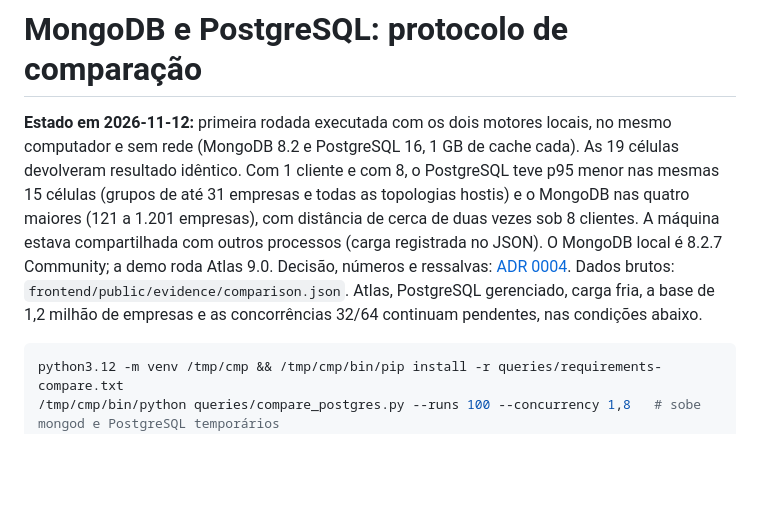
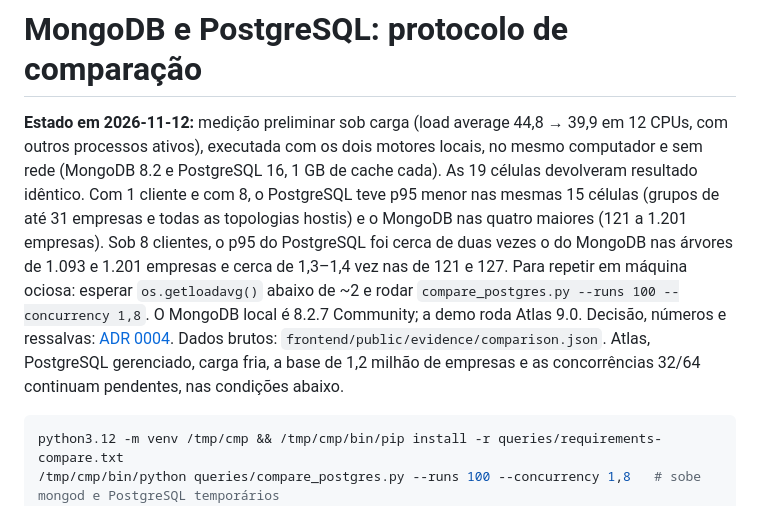
Before and after one commit to adrianofratelli-glitch/atlas-graph-economic-group, a Markdown page: docs/comparison-protocol.md, the part around the change. GitHub-like rendering; blank space fills up the shorter version.

````diff
--- a/docs/comparison-protocol.md
+++ b/docs/comparison-protocol.md
@@ -1,6 +1,6 @@
 # MongoDB e PostgreSQL: protocolo de comparação
 
-**Estado em 2026-11-12:** primeira rodada executada com os dois motores locais, no mesmo computador e sem rede (MongoDB 8.2 e PostgreSQL 16, 1 GB de cache cada). As 19 células devolveram resultado idêntico. Com 1 cliente e com 8, o PostgreSQL teve p95 menor nas mesmas 15 células (grupos de até 31 empresas e todas as topologias hostis) e o MongoDB nas quatro maiores (121 a 1.201 empresas), com distância de cerca de duas vezes sob 8 clientes. A máquina estava compartilhada com outros processos (carga registrada no JSON). O MongoDB local é 8.2.7 Community; a demo roda Atlas 9.0. Decisão, números e ressalvas: [ADR 0004](adr/0004-first-postgresql-comparison-on-local-engines.md). Dados brutos: `frontend/public/evidence/comparison.json`. Atlas, PostgreSQL gerenciado, carga fria, a base de 1,2 milhão de empresas e as concorrências 32/64 continuam pendentes, nas condições abaixo.
+**Estado em 2026-11-12:** medição preliminar sob carga (load average 44,8 → 39,9 em 12 CPUs, com outros processos ativos), executada com os dois motores locais, no mesmo computador e sem rede (MongoDB 8.2 e PostgreSQL 16, 1 GB de cache cada). As 19 células devolveram resultado idêntico. Com 1 cliente e com 8, o PostgreSQL teve p95 menor nas mesmas 15 células (grupos de até 31 empresas e todas as topologias hostis) e o MongoDB nas quatro maiores (121 a 1.201 empresas). Sob 8 clientes, o p95 do PostgreSQL foi cerca de duas vezes o do MongoDB nas árvores de 1.093 e 1.201 empresas e cerca de 1,3–1,4 vez nas de 121 e 127. Para repetir em máquina ociosa: esperar `os.getloadavg()` abaixo de ~2 e rodar `compare_postgres.py --runs 100 --concurrency 1,8`. O MongoDB local é 8.2.7 Community; a demo roda Atlas 9.0. Decisão, números e ressalvas: [ADR 0004](adr/0004-first-postgresql-comparison-on-local-engines.md). Dados brutos: `frontend/public/evidence/comparison.json`. Atlas, PostgreSQL gerenciado, carga fria, a base de 1,2 milhão de empresas e as concorrências 32/64 continuam pendentes, nas condições abaixo.
 
 ```bash
 python3.12 -m venv /tmp/cmp && /tmp/cmp/bin/pip install -r queries/requirements-compare.txt
````
Also changed, not shown: README.md (+1 -1 lines), docs/adr/0004-first-postgresql-comparison-on-local-engines.md (+10 -6 lines), docs/screenshots/10-comparacao-postgresql.png, 4 other files.
